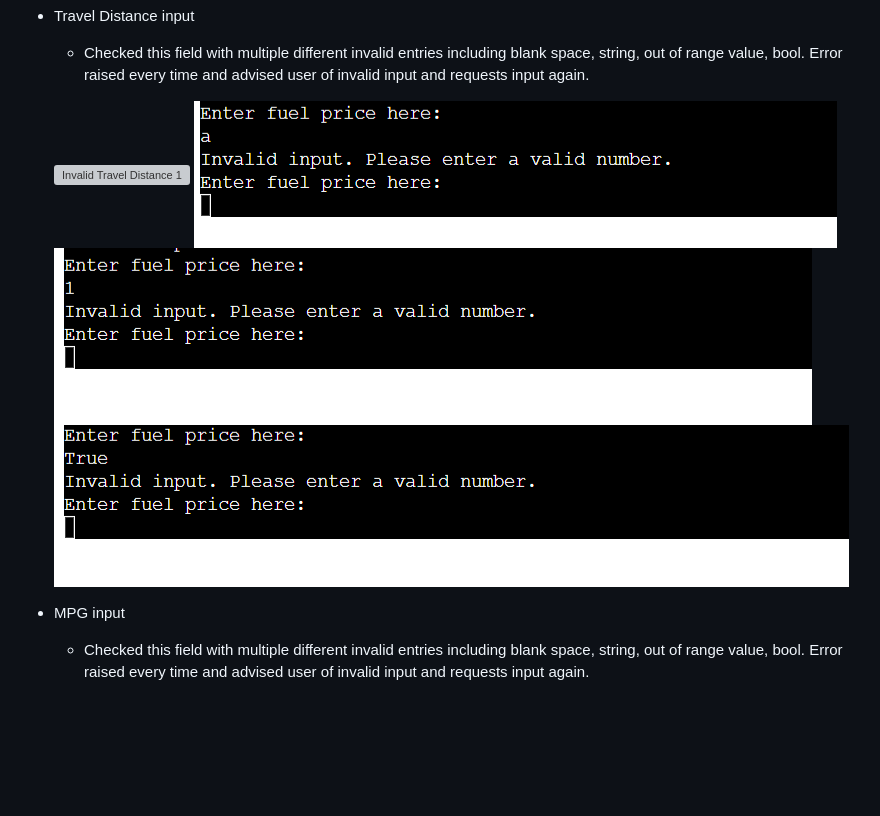
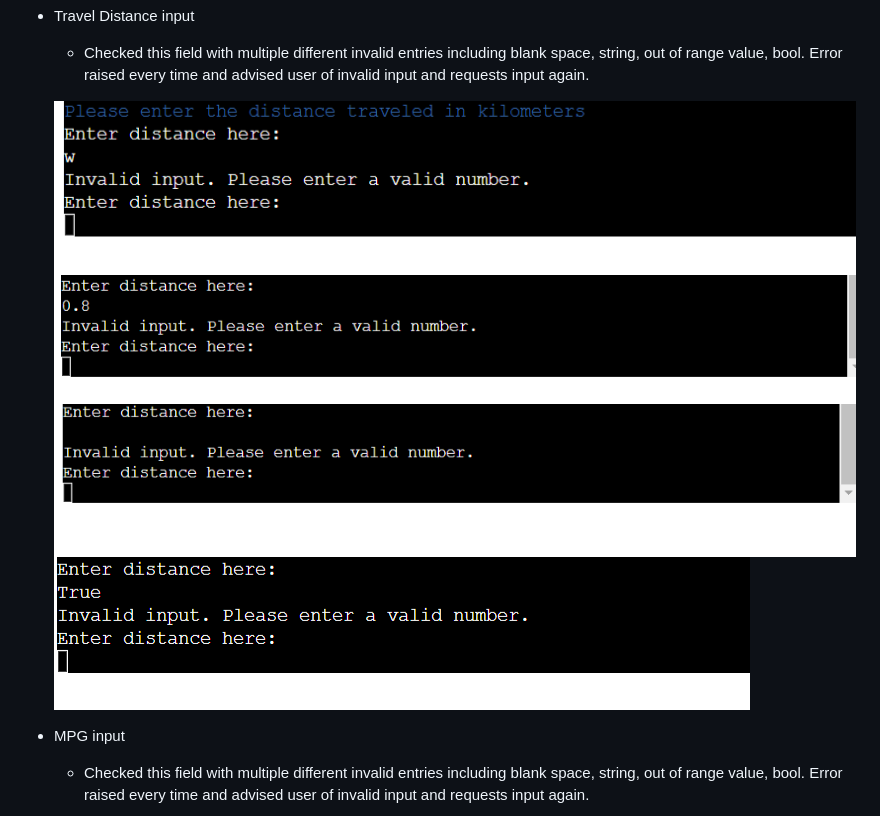
Before and after one commit to Mbutler1991/fuel-calculator, a Markdown page: README.md, the part around one of its changes. Drawn GitHub-style; blank space fills up the shorter version; grey boxes are pictures that could not be loaded.

Commit message:
Update README.md fixing incorrect images in wrong places

```diff
--- a/README.md
+++ b/README.md
@@ -124,10 +124,10 @@ __Manual Testing__
 - Travel Distance input
   - Checked this field with multiple different invalid entries including blank space, string, out of range value, bool. Error raised every time and advised user of invalid input and requests input again.
 
-  ![Invalid Travel Distance 1](assets/images/invalid-fuel-price-1.png)
-  ![Invalid Travel Distance 2](assets/images/invalid-fuel-price-2.png)
-  ![Invalid Travel Distance 3](assets/images/invalid-fuel-price-3.png)
-  ![Invalid Travel Distance 4](assets/images/invalid-fuel-price-4.png)
+  ![Invalid Travel Distance 1](assets/images/invalid-travel-distance-1.png)
+  ![Invalid Travel Distance 2](assets/images/invalid-travel-distance-2.png)
+  ![Invalid Travel Distance 3](assets/images/invalid-travel-distance-3.png)
+  ![Invalid Travel Distance 4](assets/images/invalid-travel-distance-4.png)
 
 - MPG input
   - Checked this field with multiple different invalid entries including blank space, string, out of range value, bool. Error raised every time and advised user of invalid input and requests input again.
```
Also changed, not shown: other parts of README.md (+4 -4 lines).
